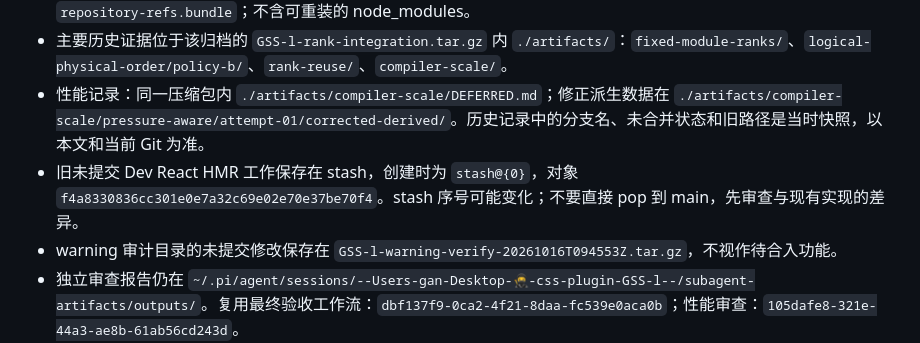
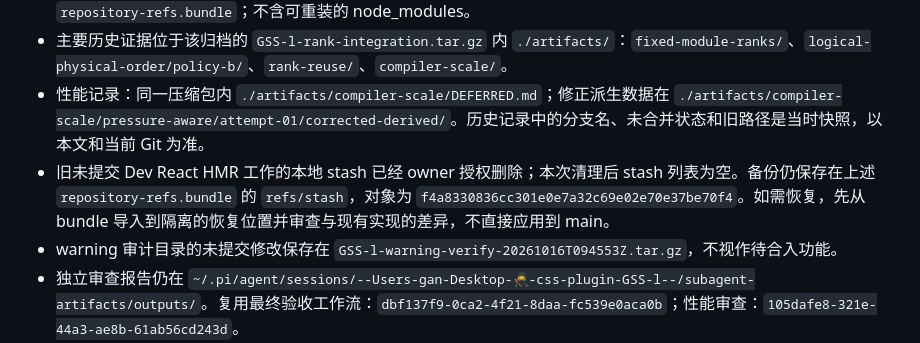
Before and after one commit to Gogo-Bytes/GSS-l, a Markdown page: docs/STATUS.md, the part around the change. GitHub-like rendering.

Commit message:
docs: record archived stash cleanup

```diff
--- a/docs/STATUS.md
+++ b/docs/STATUS.md
@@ -88,7 +88,7 @@ Firefox Article 导航问题仍暂缓。包发布、其他框架适配器、新
 - 完整归档：`../GSS-l-worktree-archive-20261019T160632/`。有 `manifest.json`、逐文件校验、恢复说明和 `repository-refs.bundle`；不含可重装的 node_modules。
 - 主要历史证据位于该归档的 `GSS-l-rank-integration.tar.gz` 内 `./artifacts/`：`fixed-module-ranks/`、`logical-physical-order/policy-b/`、`rank-reuse/`、`compiler-scale/`。
 - 性能记录：同一压缩包内 `./artifacts/compiler-scale/DEFERRED.md`；修正派生数据在 `./artifacts/compiler-scale/pressure-aware/attempt-01/corrected-derived/`。历史记录中的分支名、未合并状态和旧路径是当时快照，以本文和当前 Git 为准。
-- 旧未提交 Dev React HMR 工作保存在 stash，创建时为 `stash@{0}`，对象 `f4a8330836cc301e0e7a32c69e02e70e37be70f4`。stash 序号可能变化；不要直接 pop 到 main，先审查与现有实现的差异。
+- 旧未提交 Dev React HMR 工作的本地 stash 已经 owner 授权删除；本次清理后 stash 列表为空。备份仍保存在上述 `repository-refs.bundle` 的 `refs/stash`，对象为 `f4a8330836cc301e0e7a32c69e02e70e37be70f4`。如需恢复，先从 bundle 导入到隔离的恢复位置并审查与现有实现的差异，不直接应用到 main。
 - warning 审计目录的未提交修改保存在 `GSS-l-warning-verify-20261016T094553Z.tar.gz`，不视作待合入功能。
 - 独立审查报告仍在 `~/.pi/agent/sessions/--Users-gan-Desktop-🥷-css-plugin-GSS-l--/subagent-artifacts/outputs/`。复用最终验收工作流：`dbf137f9-0ca2-4f21-8daa-fc539e0aca0b`；性能审查：`105dafe8-321e-44a3-ae8b-61ab56cd243d`。
 - Git SSH 已恢复：本仓库 `core.sshCommand` 使用指定密钥、443 和 `UseKeychain=yes`；GitHub 实测认证账号是 Gogo-Bytes。提交署名不等于认证账号；不需要在新 session 重配凭据。
```
